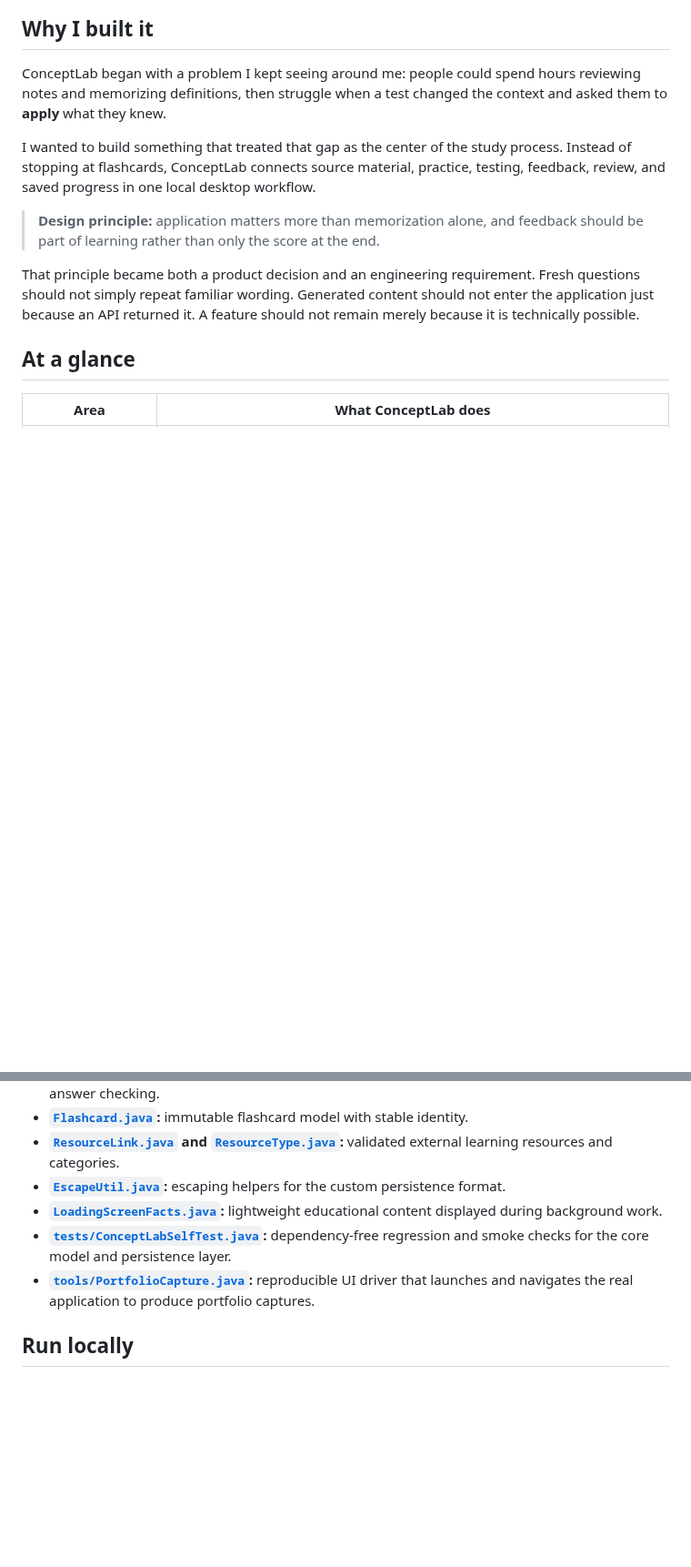
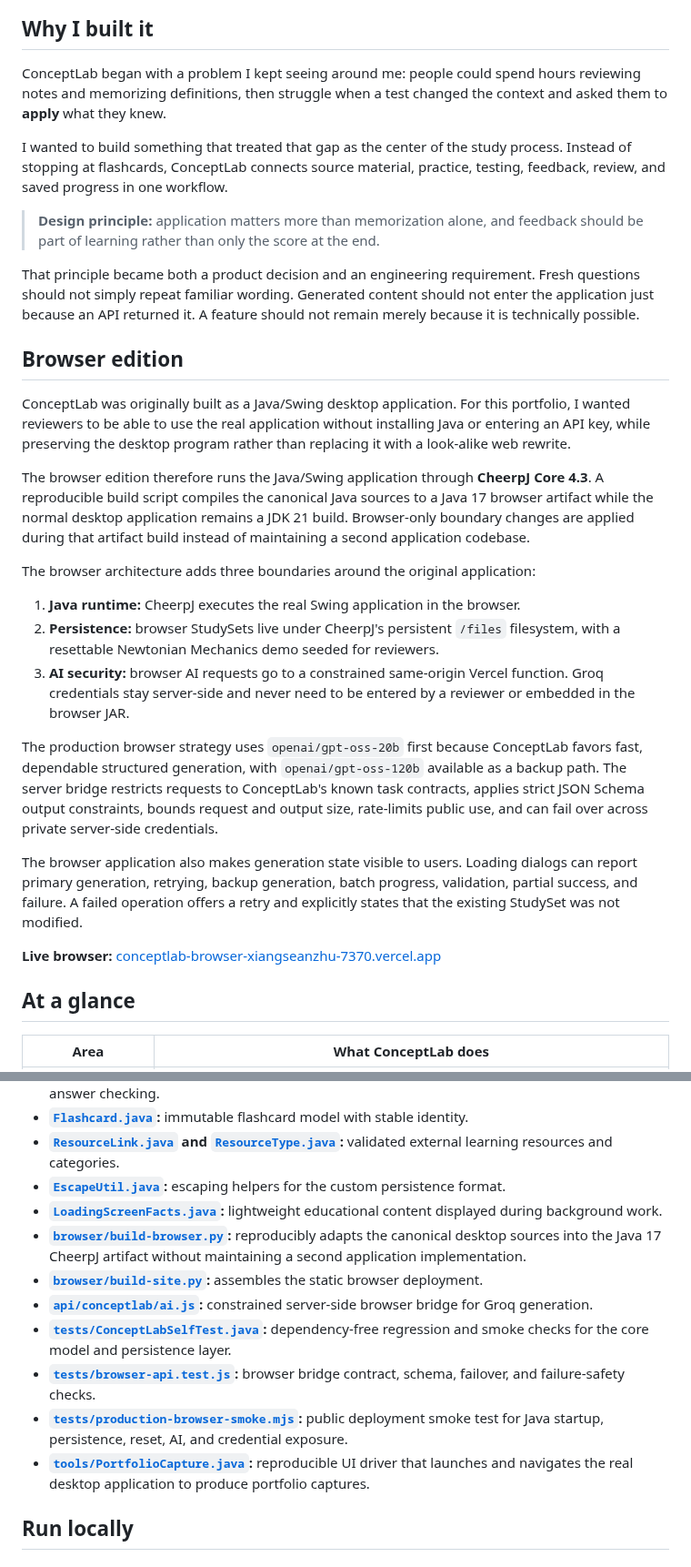
Before and after one commit to kzhu37/ConceptLab.Java-Portfolio, a Markdown page: README.md, 2 parts joined by grey strips. Shown at 91% size. Drawn GitHub-style; blank space fills up the shorter version.

```diff
--- a/README.md
+++ b/README.md
@@ -38,11 +43,29 @@
 
 ConceptLab began with a problem I kept seeing around me: people could spend hours reviewing notes and memorizing definitions, then struggle when a test changed the context and asked them to **apply** what they knew.
 
-I wanted to build something that treated that gap as the center of the study process. Instead of stopping at flashcards, ConceptLab connects source material, practice, testing, feedback, review, and saved progress in one local desktop workflow.
+I wanted to build something that treated that gap as the center of the study process. Instead of stopping at flashcards, ConceptLab connects source material, practice, testing, feedback, review, and saved progress in one workflow.
 
 > **Design principle:** application matters more than memorization alone, and feedback should be part of learning rather than only the score at the end.
 
 That principle became both a product decision and an engineering requirement. Fresh questions should not simply repeat familiar wording. Generated content should not enter the application just because an API returned it. A feature should not remain merely because it is technically possible.
+
+## Browser edition
+
+ConceptLab was originally built as a Java/Swing desktop application. For this portfolio, I wanted reviewers to be able to use the real application without installing Java or entering an API key, while preserving the desktop program rather than replacing it with a look-alike web rewrite.
+
+The browser edition therefore runs the Java/Swing application through **CheerpJ Core 4.3**. A reproducible build script compiles the canonical Java sources to a Java 17 browser artifact while the normal desktop application remains a JDK 21 build. Browser-only boundary changes are applied during that artifact build instead of maintaining a second application codebase.
+
+The browser architecture adds three boundaries around the original application:
+
+1. **Java runtime:** CheerpJ executes the real Swing application in the browser.
+2. **Persistence:** browser StudySets live under CheerpJ's persistent `/files` filesystem, with a resettable Newtonian Mechanics demo seeded for reviewers.
+3. **AI security:** browser AI requests go to a constrained same-origin Vercel function. Groq credentials stay server-side and never need to be entered by a reviewer or embedded in the browser JAR.
+
+The production browser strategy uses `openai/gpt-oss-20b` first because ConceptLab favors fast, dependable structured generation, with `openai/gpt-oss-120b` available as a backup path. The server bridge restricts requests to ConceptLab's known task contracts, applies strict JSON Schema output constraints, bounds request and output size, rate-limits public use, and can fail over across private server-side credentials.
+
+The browser application also makes generation state visible to users. Loading dialogs can report primary generation, retrying, backup generation, batch progress, validation, partial success, and failure. A failed operation offers a retry and explicitly states that the existing StudySet was not modified.
+
+**Live browser:** [conceptlab-browser-xiangseanzhu-7370.vercel.app](https://conceptlab-browser-xiangseanzhu-7370.vercel.app)
 
 ## At a glance
 
@@ -226,8 +263,13 @@ Development tools, including AI-assisted coding tools, were part of the programm
 - **[`ResourceLink.java`](ResourceLink.java) and [`ResourceType.java`](ResourceType.java):** validated external learning resources and categories.
 - **[`EscapeUtil.java`](EscapeUtil.java):** escaping helpers for the custom persistence format.
 - **[`LoadingScreenFacts.java`](LoadingScreenFacts.java):** lightweight educational content displayed during background work.
+- **[`browser/build-browser.py`](browser/build-browser.py):** reproducibly adapts the canonical desktop sources into the Java 17 CheerpJ artifact without maintaining a second application implementation.
+- **[`browser/build-site.py`](browser/build-site.py):** assembles the static browser deployment.
+- **[`api/conceptlab/ai.js`](api/conceptlab/ai.js):** constrained server-side browser bridge for Groq generation.
 - **[`tests/ConceptLabSelfTest.java`](tests/ConceptLabSelfTest.java):** dependency-free regression and smoke checks for the core model and persistence layer.
-- **[`tools/PortfolioCapture.java`](tools/PortfolioCapture.java):** reproducible UI driver that launches and navigates the real application to produce portfolio captures.
+- **[`tests/browser-api.test.js`](tests/browser-api.test.js):** browser bridge contract, schema, failover, and failure-safety checks.
+- **[`tests/production-browser-smoke.mjs`](tests/production-browser-smoke.mjs):** public deployment smoke test for Java startup, persistence, reset, AI, and credential exposure.
+- **[`tools/PortfolioCapture.java`](tools/PortfolioCapture.java):** reproducible UI driver that launches and navigates the real desktop application to produce portfolio captures.
 
 ## Run locally
 
```
Also changed, not shown: other parts of README.md (+41 -18 lines).
